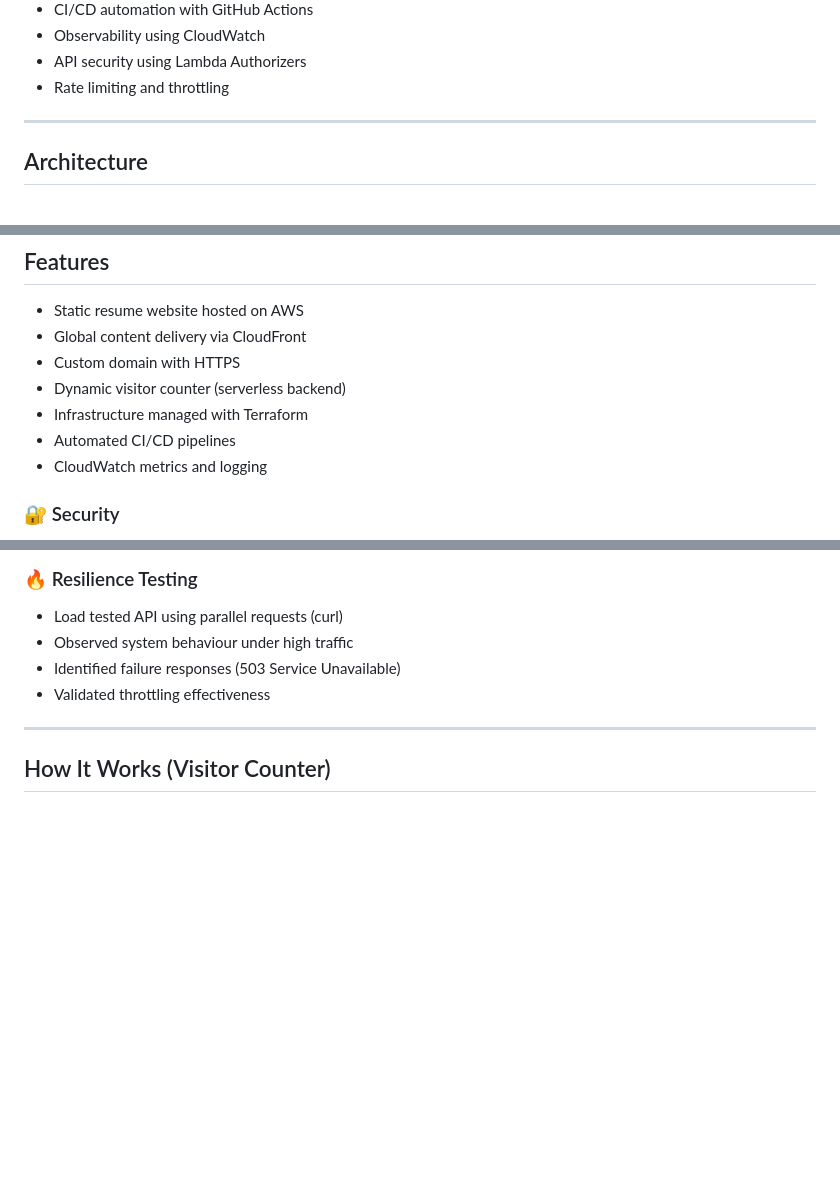
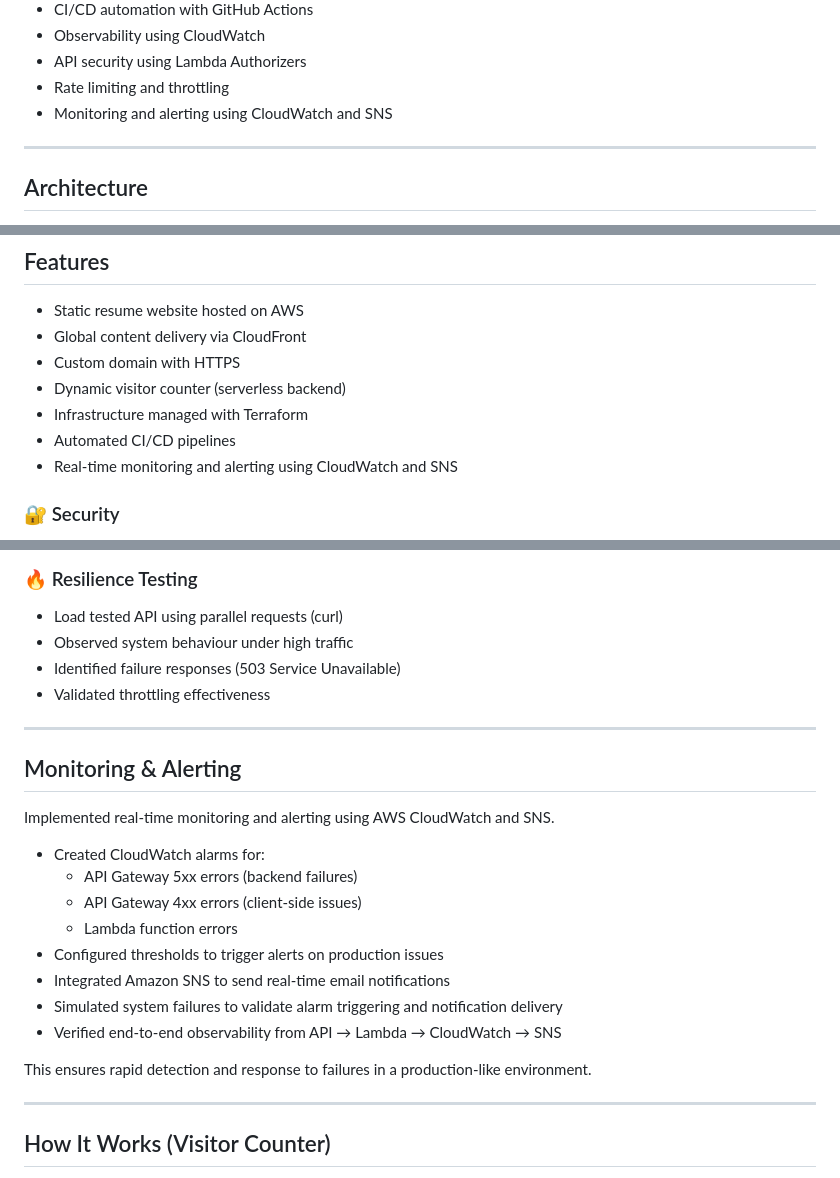
Before and after one commit to PetkoKolev/cloud-resume, a Markdown page: README.md, 3 parts joined by grey strips. GitHub-like rendering; blank space fills up the shorter version.

Commit message:
Enhance README with monitoring and alerting information
Added monitoring and alerting section with CloudWatch and SNS details.

```diff
--- a/README.md
+++ b/README.md
@@ -80,6 +80,7 @@ Originally built as a static site, it evolved into a production-style system wit
 - Observability using CloudWatch
 - API security using Lambda Authorizers
 - Rate limiting and throttling
+- Monitoring and alerting using CloudWatch and SNS
 
 ---
 
@@ -108,7 +109,7 @@ GitHub → GitHub Actions → AWS
 - Dynamic visitor counter (serverless backend)
 - Infrastructure managed with Terraform
 - Automated CI/CD pipelines
-- CloudWatch metrics and logging
+- Real-time monitoring and alerting using CloudWatch and SNS
 
 ### 🔐 Security
 - Custom Lambda Authorizer for API protection
@@ -125,6 +126,23 @@ GitHub → GitHub Actions → AWS
 - Observed system behaviour under high traffic
 - Identified failure responses (503 Service Unavailable)
 - Validated throttling effectiveness
+
+---
+
+## Monitoring & Alerting
+
+Implemented real-time monitoring and alerting using AWS CloudWatch and SNS.
+
+- Created CloudWatch alarms for:
+  - API Gateway 5xx errors (backend failures)
+  - API Gateway 4xx errors (client-side issues)
+  - Lambda function errors
+- Configured thresholds to trigger alerts on production issues
+- Integrated Amazon SNS to send real-time email notifications
+- Simulated system failures to validate alarm triggering and notification delivery
+- Verified end-to-end observability from API → Lambda → CloudWatch → SNS
+
+This ensures rapid detection and response to failures in a production-like environment.
 
 ---
 
```
